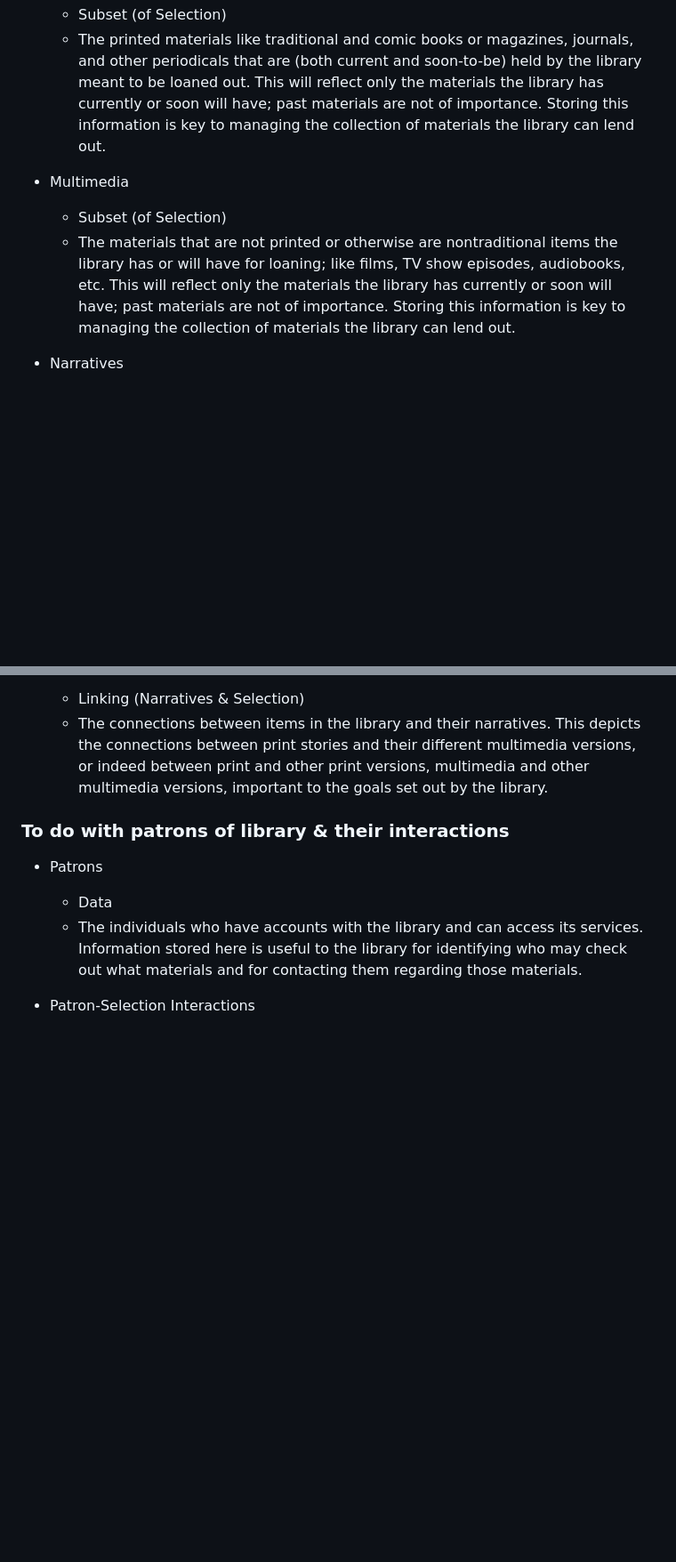
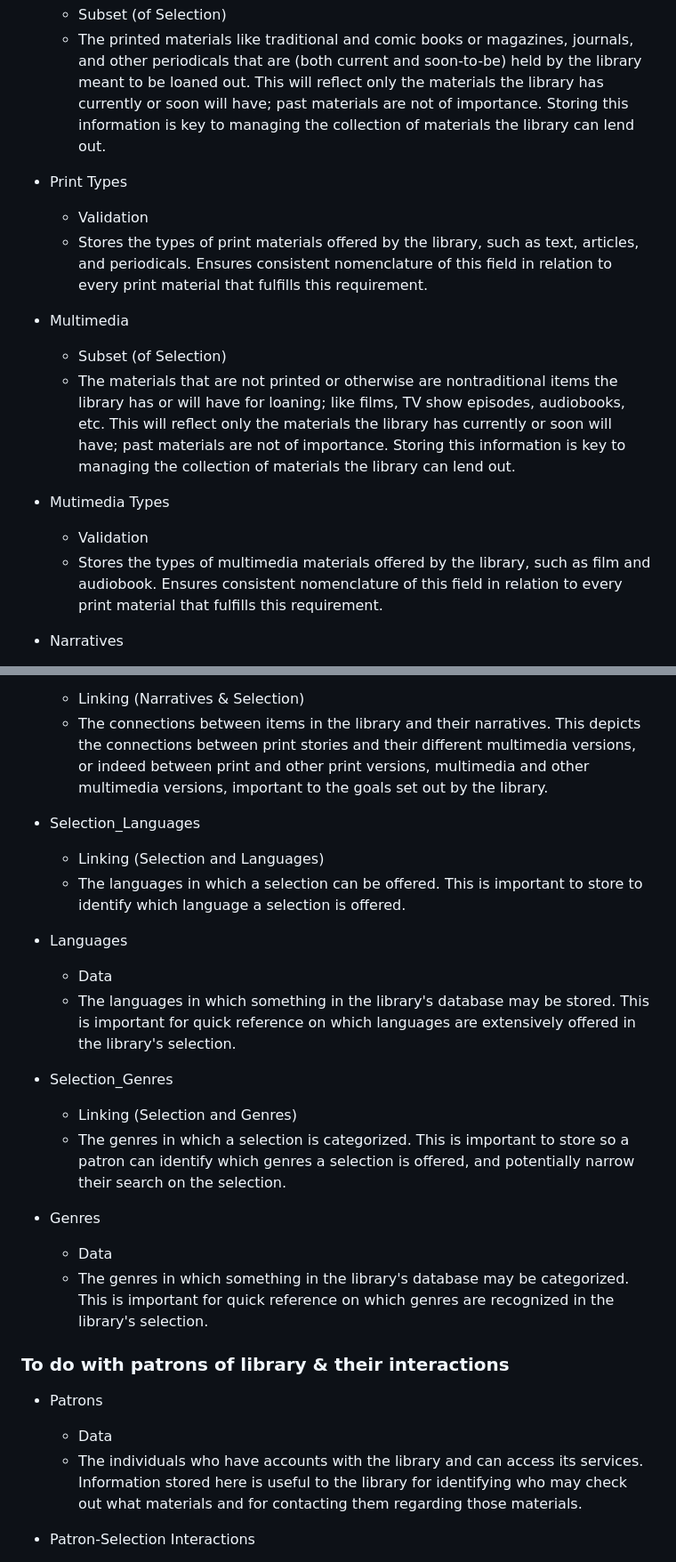
Before and after one commit to michaelxliao/csc362-proj-Fall23-ambiguous-declaration, a Markdown page: Tables_and_Fields_and_PKs/Tables.md, 2 parts joined by grey strips. Shown at 89% size. Drawn GitHub-style; blank space fills up the shorter version.

Commit message:
Updated tables.md for current ER Diagram

```diff
--- a/Tables_and_Fields_and_PKs/Tables.md
+++ b/Tables_and_Fields_and_PKs/Tables.md
@@ -16,9 +16,19 @@
     - Subset (of Selection)
     - The printed materials like traditional and comic books or magazines, journals, and other periodicals that are (both current and soon-to-be) held by the library meant to be loaned out. This will reflect only the materials the library has currently or soon will have; past materials are not of importance. Storing this information is key to managing the collection of materials the library can lend out.
 
+
+- Print Types
+    - Validation
+    - Stores the types of print materials offered by the library, such as text, articles, and periodicals. Ensures consistent nomenclature of this field in relation to every print material that fulfills this requirement.
+
 - Multimedia
     - Subset (of Selection)
     - The materials that are not printed or otherwise are nontraditional items the library has or will have for loaning; like films, TV show episodes, audiobooks, etc. This will reflect only the materials the library has currently or soon will have; past materials are not of importance. Storing this information is key to managing the collection of materials the library can lend out.
+
+
+- Mutimedia Types
+    - Validation
+    - Stores the types of multimedia materials offered by the library, such as film and audiobook. Ensures consistent nomenclature of this field in relation to every print material that fulfills this requirement.
 
 - Narratives
     - Validation
@@ -27,6 +37,23 @@
 - Adaptations
     - Linking (Narratives & Selection)
     - The connections between items in the library and their narratives. This depicts the connections between print stories and their different multimedia versions, or indeed between print and other print versions, multimedia and other multimedia versions, important to the goals set out by the library.
+
+- Selection_Languages
+    - Linking (Selection and Languages)
+    - The languages in which a selection can be offered. This is important to store to identify which language a selection is offered.
+
+- Languages
+    - Data
+    - The languages in which something in the library's database may be stored. This is important for quick reference on which languages are extensively offered in the library's selection.
+
+- Selection_Genres
+    - Linking (Selection and Genres)
+    - The genres in which a selection is categorized. This is important to store so a patron can identify which genres a selection is offered, and potentially narrow their search on the selection.
+
+- Genres
+    - Data
+    - The genres in which something in the library's database may be categorized. This is important for quick reference on which genres are recognized in the library's selection.
+
 
 ### To do with patrons of library & their interactions
 
```
Also changed, not shown: other parts of Tables_and_Fields_and_PKs/Tables.md (+16 -0 lines).
